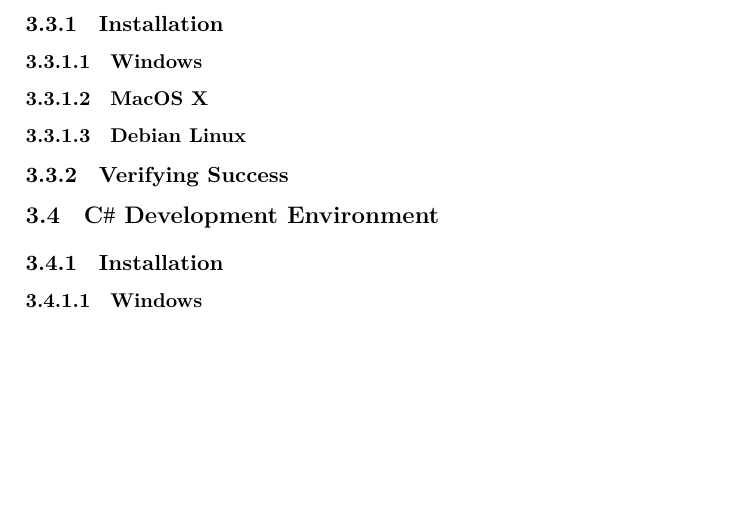
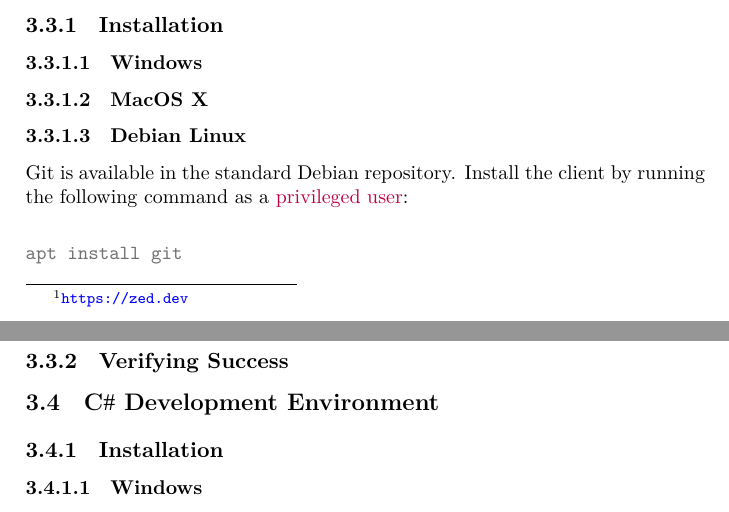
Before and after one commit to aslakjohansen/progintro, a LaTeX thesis (doc/document.tex, which reads doc/prereqs.tex): part of page 28 of 69 before the commit and two parts of pages 27 and 28 of 69 after it, the two joined at a grey line, cut so that both start at the same text, the shorter picture padded with empty space. Compiled offline with XeLaTeX; a LaTeX package or settings file that is missing is left out.

Commit message:
Described how to install git under linux

```diff
--- a/doc/prereqs.tex
+++ b/doc/prereqs.tex
@@ -32,6 +32,13 @@ So, we are looking for a text editor that has the positive aids and none of the
 \subsubsection{Windows}
 \subsubsection{MacOS X}
 \subsubsection{Debian Linux}
+
+Git is available in the standard Debian repository. Install the client by running the following command as a \idx{privileged user}{User!Privileged}:
+
+\begin{minted}[breaklines]{shell-session}
+apt install git
+\end{minted}
+
 \subsection{Verifying Success}
 
 \section{\csharp\ Development Environment}
```
